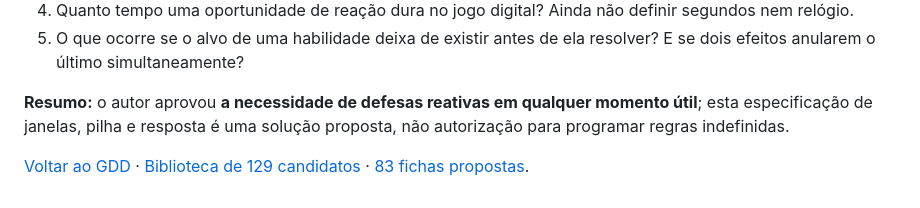
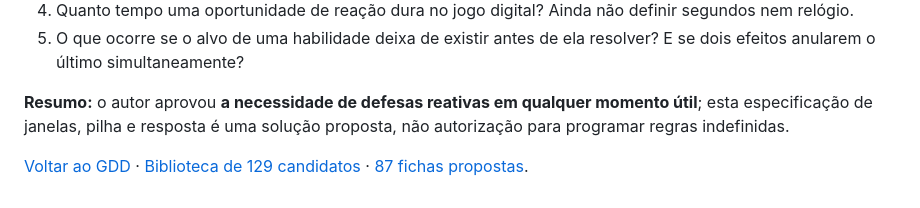
Before and after one commit to guyoshi/Dimensions-Stacks, a Markdown page: docs/PRIORIDADE_ESPECIAIS_PROPOSTA.md, the part around the change. Drawn GitHub-style.

Commit message:
docs: sincronizar elenco de 87 cartas com Familia Carnam

```diff
--- a/docs/PRIORIDADE_ESPECIAIS_PROPOSTA.md
+++ b/docs/PRIORIDADE_ESPECIAIS_PROPOSTA.md
@@ -107,4 +107,4 @@ Essas descrições são um modelo de interação para discutir, não prioridades
 
 **Resumo:** o autor aprovou **a necessidade de defesas reativas em qualquer momento útil**; esta especificação de janelas, pilha e resposta é uma solução proposta, não autorização para programar regras indefinidas.
 
-[Voltar ao GDD](REGRAS.md) · [Biblioteca de 129 candidatos](BIBLIOTECA_ATAQUES_ESPECIAIS.md) · [83 fichas propostas](CARTAS_83_PROPOSTAS.md).
+[Voltar ao GDD](REGRAS.md) · [Biblioteca de 129 candidatos](BIBLIOTECA_ATAQUES_ESPECIAIS.md) · [87 fichas propostas](CARTAS_87_PROPOSTAS.md).
```
